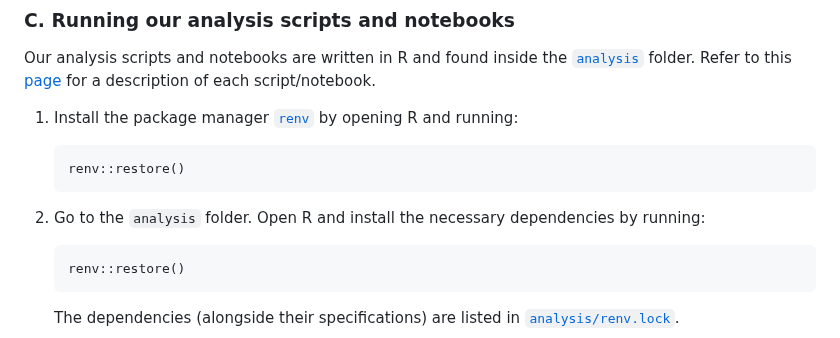
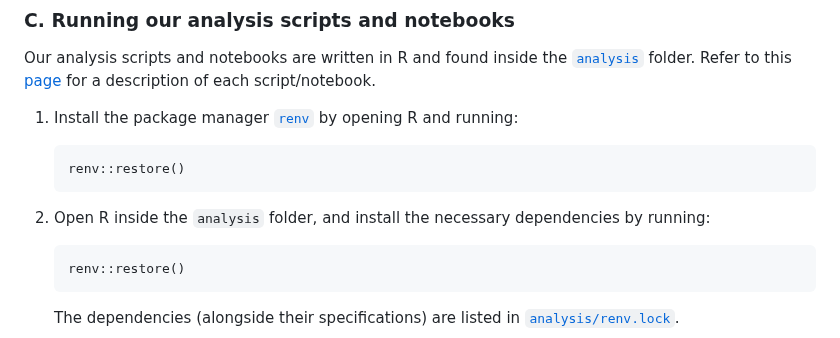
Before and after one commit to bioinfodlsu/regulated-cell-death-playground, a Markdown page: README.md, the part around the change. Drawn GitHub-style.

````diff
--- a/README.md
+++ b/README.md
@@ -61,7 +61,7 @@ Our analysis scripts and notebooks are written in R and found inside the [`analy
    renv::restore()
    ```
 
-1. Go to the `analysis` folder. Open R and install the necessary dependencies by running:
+1. Open R inside the `analysis` folder, and install the necessary dependencies by running:
 
    ```
    renv::restore()
````
